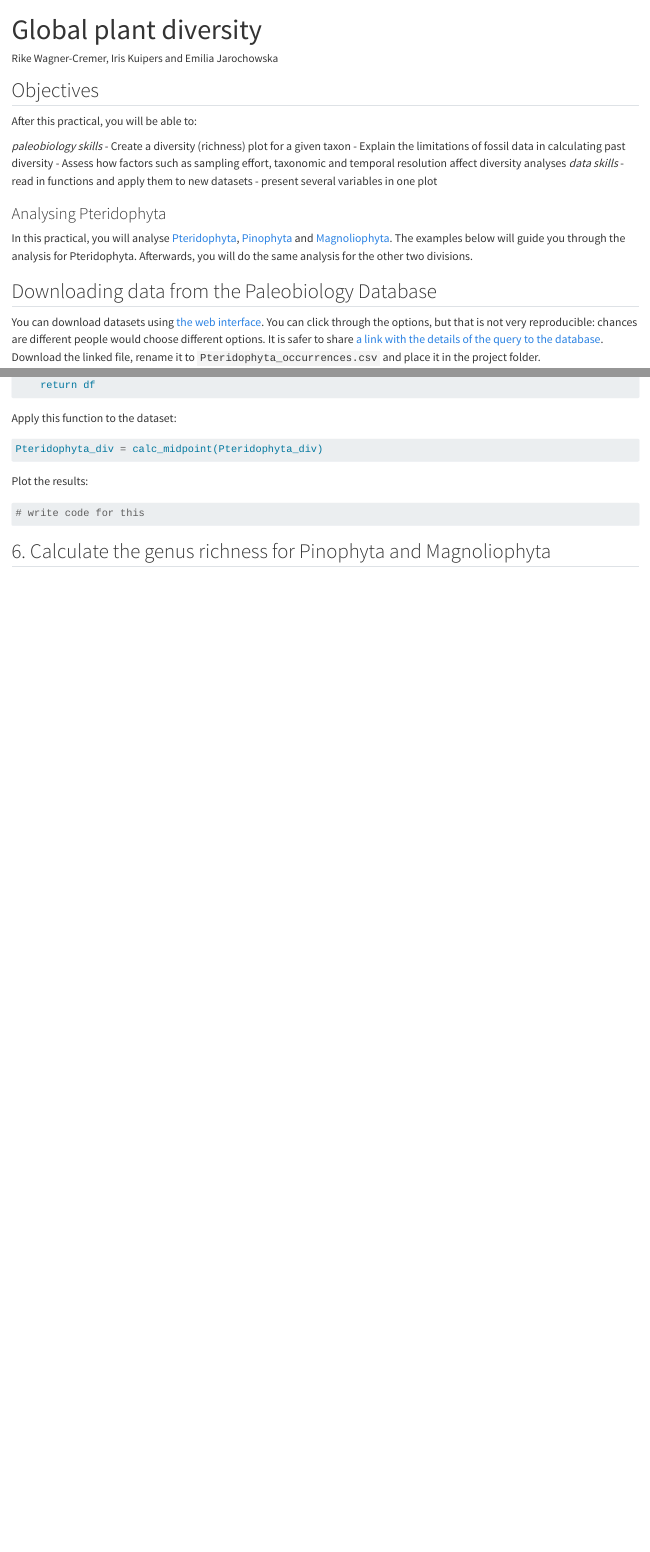
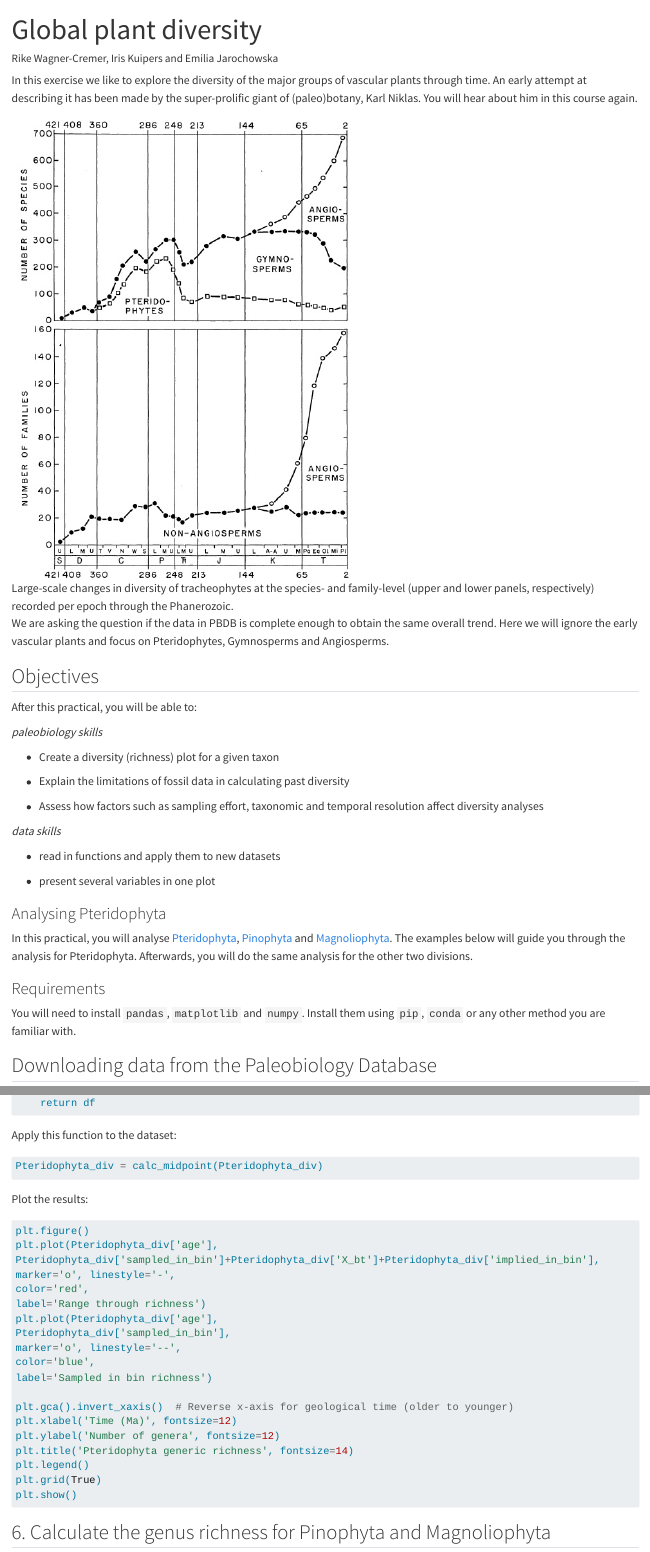
Before and after one commit to UtrechtUniversity/Paleobiology-Evolution, a Quarto document (Practicals/Global_diversity/Instructions_Python.qmd): the page in a window 1100 px wide, from its top, and a second part further down, joined at a grey line. Rendered offline with R 4.5, knitr and Pandoc in place of Quarto, with nearby package versions; long lines of code are wrapped.

Commit message:
complete Python code and update intro to match R

````diff
--- a/Practicals/Global_diversity/Instructions_Python.qmd
+++ b/Practicals/Global_diversity/Instructions_Python.qmd
@@ -6,21 +6,37 @@ execute:
   eval: false
 ---
 
+In this exercise we like to explore the diversity of the major groups of vascular plants through time. An early attempt at describing it has been made by the super-prolific giant of (paleo)botany, Karl Niklas. You will hear about him in this course again.
+
+![Large-scale changes in diversity of tracheophytes at the species- and family-level (upper and lower panels, respectively) recorded per epoch through the Phanerozoic.](img/Niklas_1.jpg)
+
+We are asking the question if the data in PBDB is complete enough to obtain the same overall trend. Here we will ignore the early vascular plants and focus on Pteridophytes, Gymnosperms and Angiosperms.
+
 ## Objectives
 
 After this practical, you will be able to:
 
 *paleobiology skills*
+
 - Create a diversity (richness) plot for a given taxon
+
 - Explain the limitations of fossil data in calculating past diversity
+
 - Assess how factors such as sampling effort, taxonomic and temporal resolution affect diversity analyses
+
 *data skills*
+
 - read in functions and apply them to new datasets
+
 - present several variables in one plot
 
 ### Analysing Pteridophyta
 
 In this practical, you will analyse [Pteridophyta](https://en.wikipedia.org/wiki/Pteridophyte), [Pinophyta](https://en.wikipedia.org/wiki/Conifer) and [Magnoliophyta](https://en.wikipedia.org/wiki/Flowering_plant). The examples below will guide you through the analysis for Pteridophyta. Afterwards, you will do the same analysis for the other two divisions.
+
+### Requirements
+
+You will need to install `pandas`, `matplotlib` and `numpy`. Install them using `pip`, `conda` or any other method you are familiar with.
 
 ## Downloading data from the Paleobiology Database
 
@@ -263,9 +279,26 @@ Pteridophyta_div = calc_midpoint(Pteridophyta_div)
 
 Plot the results:
 
+```{python}
+plt.figure()
+plt.plot(Pteridophyta_div['age'],
+Pteridophyta_div['sampled_in_bin']+Pteridophyta_div['X_bt']+Pteridophyta_div['implied_in_bin'],
+marker='o', linestyle='-',
+color='red',
+label='Range through richness')
+plt.plot(Pteridophyta_div['age'],
+Pteridophyta_div['sampled_in_bin'],
+marker='o', linestyle='--',
+color='blue',
+label='Sampled in bin richness')
 
-```{python}
-# write code for this
+plt.gca().invert_xaxis()  # Reverse x-axis for geological time (older to younger)
+plt.xlabel('Time (Ma)', fontsize=12)
+plt.ylabel('Number of genera', fontsize=12)
+plt.title('Pteridophyta generic richness', fontsize=14)
+plt.legend()
+plt.grid(True)
+plt.show()
 ```
 
 ## 6. Calculate the genus richness for Pinophyta and Magnoliophyta
````
Also changed, not shown: Practicals/Global_diversity/Instructions_Python.qmd (8 more changed lines).
